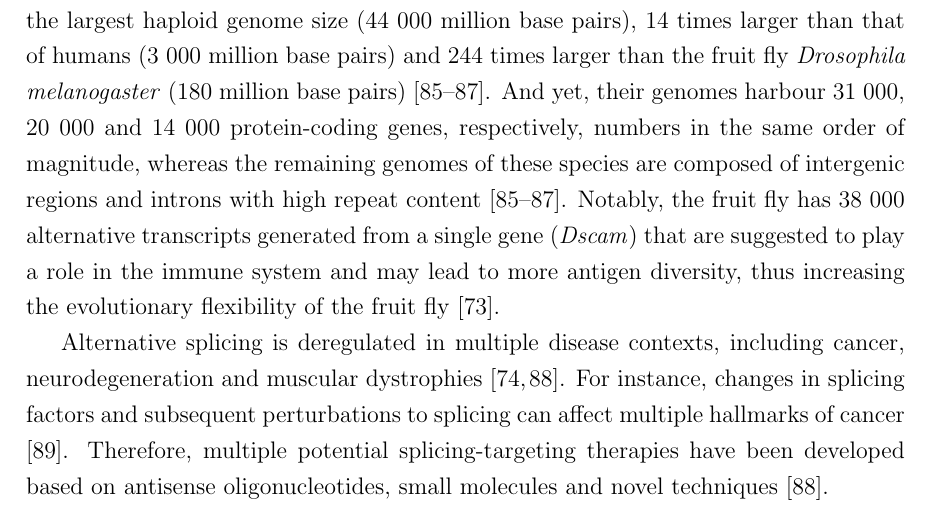
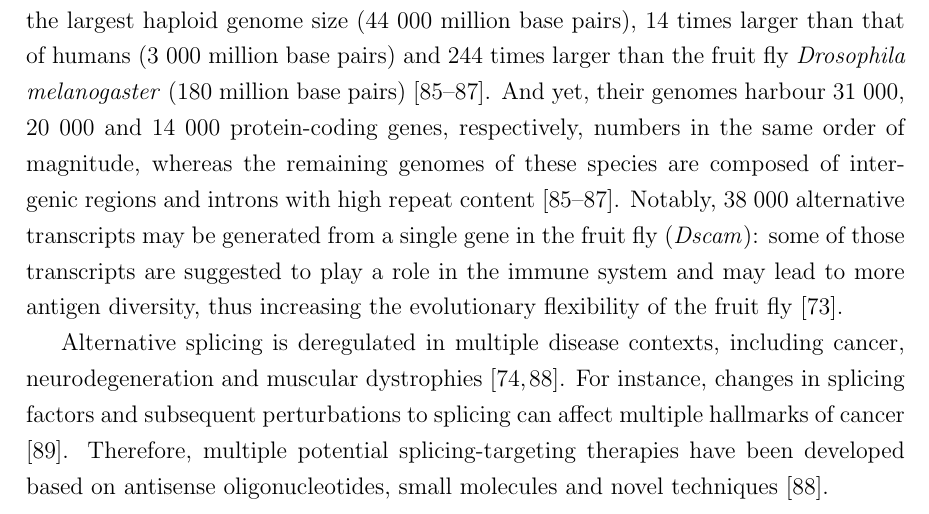
Before and after one commit to nuno-agostinho/phd-thesis, a LaTeX thesis (PhD Thesis.tex, which reads chapters/introduction.tex): part of page 25 of 123, cut so that both start at the same text. Compiled offline with pdfLaTeX.

Commit message:
Improve Dscam info

```diff
--- a/PhD Thesis.tex
+++ b/PhD Thesis.tex
@@ -140,6 +140,7 @@ transcrip-tome
 transcrip-tomic
 transcrip-tomics
 transcript
+transcripts
 using
 value
 values
--- a/chapters/introduction.tex
+++ b/chapters/introduction.tex
@@ -160,7 +160,7 @@ By 1989, it was known that alternative splicing is differentially regulated acro
 
 % By the early1990s, the spliceosome was shown to be assembled at each splice event and to act in a dynamic stepwise process that links exons in mRNAs (for review, see Wahl et al. 2009).
 
-Among other molecular mechanisms, alternative splicing made clear that an organism complexity is not limited to the genome size or the number of protein-coding genes \cite{lee:2015tt}. After all, the Australian lungfish (\emph{Neoceratodus forsteri}) is the animal with the largest haploid genome size (44 000 million base pairs), 14 times larger than that of humans (3 000 million base pairs) and 244 times larger than the fruit fly \emph{Drosophila melanogaster} (180 million base pairs) \cite{meyer:2021vn,adams:2000tj,myers:2000wk}. And yet, their genomes harbour 31 000, 20 000 and 14 000 protein-coding genes, respectively, numbers in the same order of magnitude, whereas the remaining genomes of these species are composed of intergenic regions and introns with high repeat content \cite{meyer:2021vn,adams:2000tj,myers:2000wk}. Notably, the fruit fly has 38 000 alternative transcripts generated from a single gene (\emph{Dscam}) that are suggested to play a role in the immune system and may lead to more antigen diversity, thus increasing the evolutionary flexibility of the fruit fly  \cite{schmucker:2000wf}.
+Among other molecular mechanisms, alternative splicing made clear that an organism complexity is not limited to the genome size or the number of protein-coding genes \cite{lee:2015tt}. After all, the Australian lungfish (\emph{Neoceratodus forsteri}) is the animal with the largest haploid genome size (44 000 million base pairs), 14 times larger than that of humans (3 000 million base pairs) and 244 times larger than the fruit fly \emph{Drosophila melanogaster} (180 million base pairs) \cite{meyer:2021vn,adams:2000tj,myers:2000wk}. And yet, their genomes harbour 31 000, 20 000 and 14 000 protein-coding genes, respectively, numbers in the same order of magnitude, whereas the remaining genomes of these species are composed of intergenic regions and introns with high repeat content \cite{meyer:2021vn,adams:2000tj,myers:2000wk}. Notably, 38 000 alternative transcripts may be generated from a single gene in the fruit fly (\emph{Dscam}): some of those transcripts are suggested to play a role in the immune system and may lead to more antigen diversity, thus increasing the evolutionary flexibility of the fruit fly  \cite{schmucker:2000wf}.
 % how many functional proteins? what more about this example? maybe useful to talk about other topic such as trans/cis-acting elements or spliceosome?
 
 % 90-95\% of human genes are spliced
```
